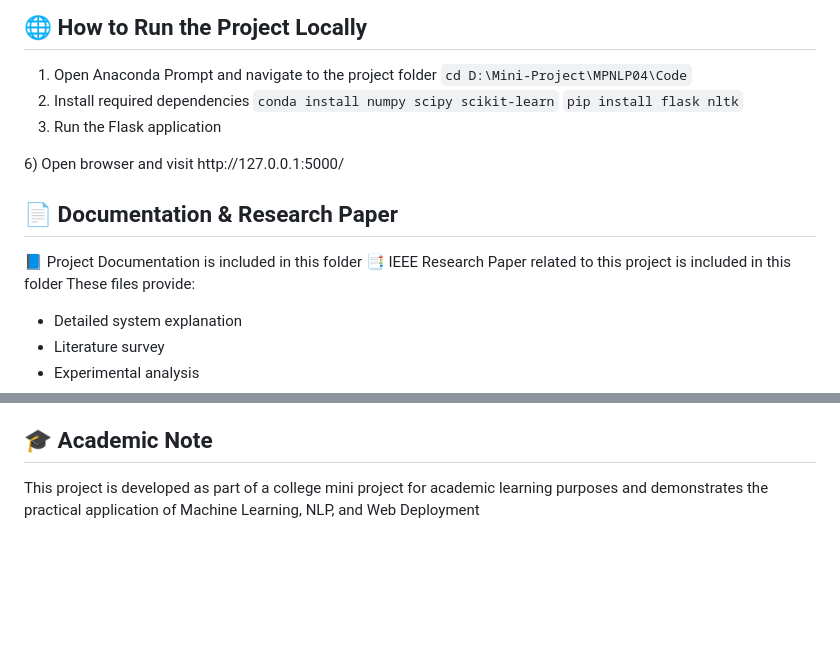
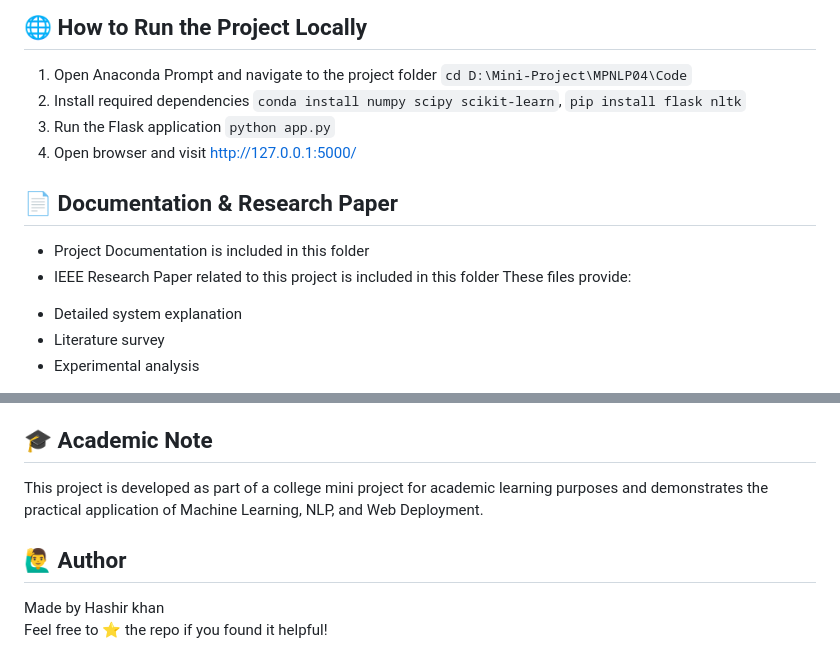
Before and after one commit to Beinghash/Sentiment-Analysis-Using-Twitter-Data, a Markdown page: README.md, 2 parts joined by grey strips. Rendered like a GitHub page; blank space fills up the shorter version.

```diff
--- a/README.md
+++ b/README.md
@@ -110,17 +106,16 @@ Logistic Regression provided:
 1) Open Anaconda Prompt and navigate to the project folder
 `cd D:\Mini-Project\MPNLP04\Code`
 2) Install required dependencies
-`conda install numpy scipy scikit-learn`
+`conda install numpy scipy scikit-learn`,
 `pip install flask nltk`
-5) Run the Flask application
-<python app.py>
-6) Open browser and visit
+3) Run the Flask application
+`python app.py`
+4) Open browser and visit
 http://127.0.0.1:5000/
 
 ## 📄 Documentation & Research Paper
-
-📘 Project Documentation is included in this folder
-📑 IEEE Research Paper related to this project is included in this folder
+* Project Documentation is included in this folder
+* IEEE Research Paper related to this project is included in this folder
 These files provide:
 - Detailed system explanation
 - Literature survey
@@ -135,4 +130,9 @@ These files provide:
 
 ## 🎓 Academic Note
 
-This project is developed as part of a college mini project for academic learning purposes and demonstrates the practical application of Machine Learning, NLP, and Web Deployment
+This project is developed as part of a college mini project for academic learning purposes and demonstrates the practical application of Machine Learning, NLP, and Web Deployment.
+
+## 🙋‍♂️ Author
+
+Made by Hashir khan
+Feel free to ⭐ the repo if you found it helpful!
```
Also changed, not shown: other parts of README.md (+0 -4 lines).
